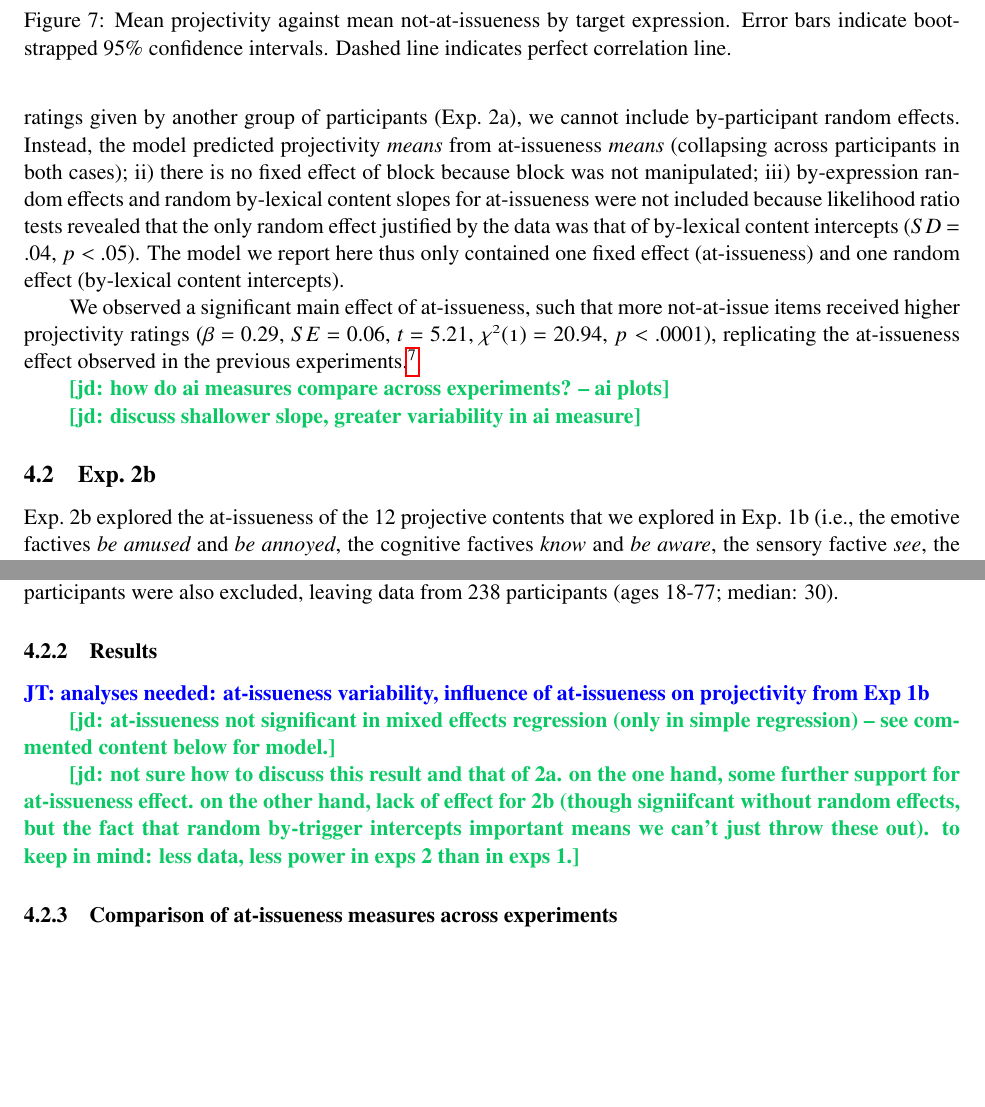
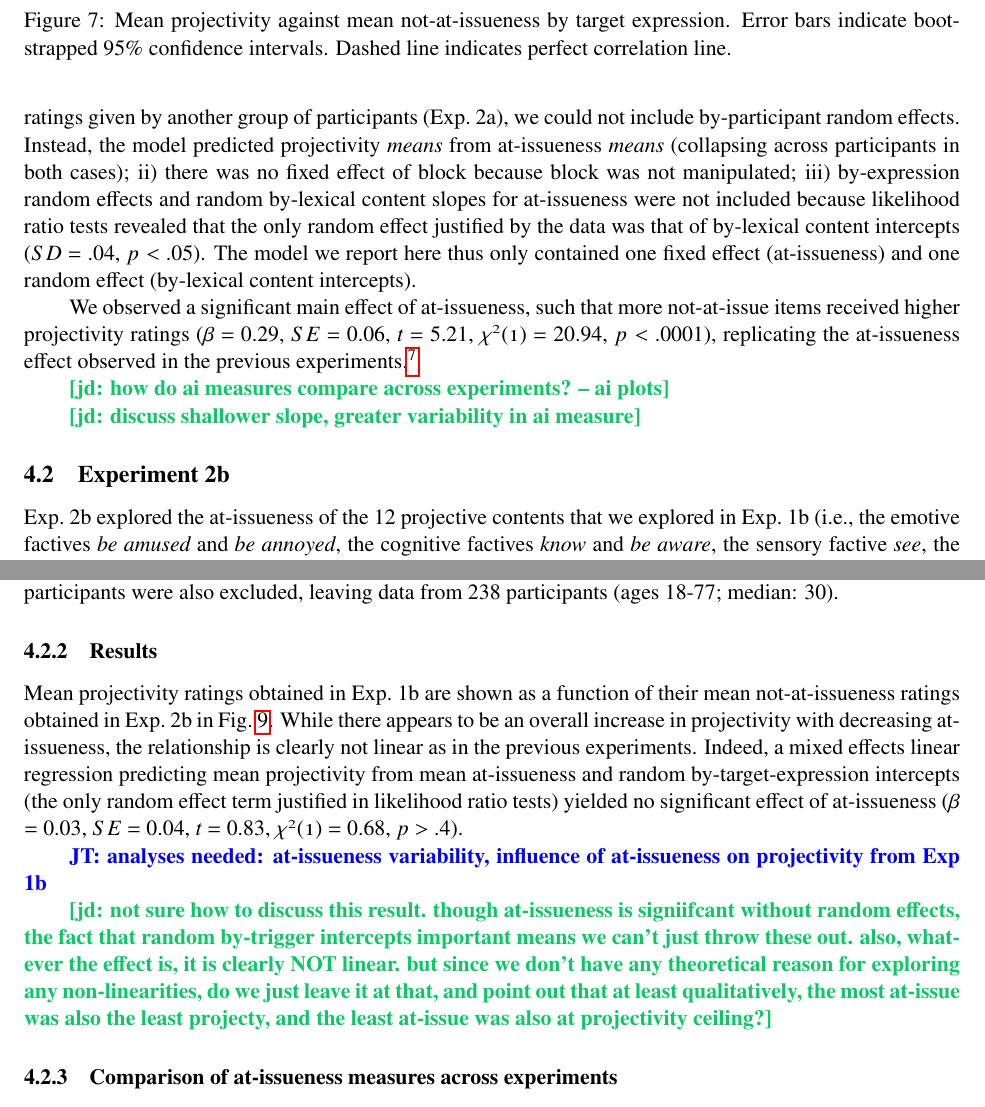
Before and after one commit to judith-tonhauser/projection-NAI-variability, a LaTeX paper (paper/variability.tex): two parts of pages 23 and 25 of 33, joined at a grey line, cut so that both start at the same text, the shorter picture padded with empty space. Compiled offline with pdfLaTeX.

Commit message:
changed ai-proj plots into labeled plots and added a touch more prose to exp 2b

```diff
--- a/paper/variability.tex
+++ b/paper/variability.tex
@@ -1117,7 +1120,7 @@ Mean projectivity ratings obtained in Exp.~1a are shown as a function of their m
 \end{figure}
 
 
-This observation was again borne out statistically. We conducted a similar mixed-effects linear regression analysis as we did for Exp.~1a, predicting projectivity from a centered fixed effect of at-issueness and random by-lexical content intercepts. This model differs from that in Exp.~1a in the following XXX ways: i) because we are predicting projectivity ratings given by one group of participants (Exp.~1a) from at-issueness ratings given by another group of participants (Exp.~2a), we cannot include by-participant random effects. Instead, the model predicted projectivity \emph{means}  from  at-issueness \emph{means} (collapsing across participants in both cases); ii) there is no fixed effect of block because block was not manipulated; iii) by-expression random effects and random by-lexical content slopes for at-issueness were not included because likelihood ratio tests revealed that the only random effect justified by the data was that of by-lexical content intercepts ($SD$ = .04, $p < $ .05). The model we report here thus only contained one fixed effect (at-issueness) and one random effect (by-lexical content intercepts).
+This observation was again borne out statistically. We conducted a similar mixed-effects linear regression analysis as we did for Exp.~1a, predicting projectivity from a centered fixed effect of at-issueness and random by-lexical content intercepts. This model differed from that in Exp.~1a in the following three ways: i) because we predicted projectivity ratings given by one group of participants (Exp.~1a) from at-issueness ratings given by another group of participants (Exp.~2a), we could not include by-participant random effects. Instead, the model predicted projectivity \emph{means}  from  at-issueness \emph{means} (collapsing across participants in both cases); ii) there was no fixed effect of block because block was not manipulated; iii) by-expression random effects and random by-lexical content slopes for at-issueness were not included because likelihood ratio tests revealed that the only random effect justified by the data was that of by-lexical content intercepts ($SD$ = .04, $p < $ .05). The model we report here thus only contained one fixed effect (at-issueness) and one random effect (by-lexical content intercepts).
 
 We observed a significant main effect of at-issueness, such that more not-at-issue items received higher projectivity ratings ($\beta$ = 0.29, $SE$ = 0.06, $t$ = 5.21, $\chi^2(1)$ = 20.94, $p <$ .0001), replicating the at-issueness effect observed in the previous experiments.\footnote{In the model with the full random effects structure (random by-lexical content and by-expression intercepts and slopes for at-issueness), the effect of at-issueness was only marginally significant ($\beta$ = 0.25, $SE$ = 0.08, $t$ = 3.15, $\chi^2(1)$ = 3.51, $p <$ .07).  A post hoc power analysis using the simr package \citep{simr}, however, revealed that this model had only 60.4\% power to detect an effect size of $\beta$ = .25, while the model with the simplified random effects structure had 99.8\% power to detect an effect size of $\beta$ = .29. This means that the dataset is not large enough to jointly estimate the effects of at-issueness and the random effects. However, the fact that at-issueness is even a marginally significant predictor of projectivity in this low-powered dataset provides further evidence that at-issueness affects projectivity.}
 
@@ -1148,7 +1151,7 @@ We observed a significant main effect of at-issueness, such that more not-at-iss
 
 
 
-\subsection{Exp.~2b}
+\subsection{Experiment 2b}
 
 Exp.~2b explored the at-issueness of the 12 projective contents that we explored in Exp.~1b (i.e., the emotive factives {\em be amused} and {\em be annoyed}, the cognitive factives {\em know} and {\em be aware}, the sensory factive {\em see}, the cognitive semi-factives {\em discover, find out, realize, learn} and {\em establish} and the communication semi-factives {\em confess} and {\em reveal}) using the {\em Are you sure?}~diagnostic.
 
@@ -1190,6 +1193,9 @@ As in Exp.~1b, each participant saw each of the 12 target predicates and 8 contr
 
 \subsubsection{Results}
 
+Mean projectivity ratings obtained in Exp.~1b are shown as a function of their mean not-at-issueness ratings obtained in Exp.~2b in \figref{fig:f-proj-ai-2b}. While there appears to be an overall increase in projectivity with decreasing at-issueness, the relationship is clearly not linear as in the previous experiments. Indeed, a mixed effects linear regression predicting mean projectivity from mean at-issueness and random by-target-expression intercepts (the only random effect term justified in likelihood ratio tests) yielded no significant effect of at-issueness ($\beta$ = 0.03, $SE$ = 0.04, $t$ = 0.83, $\chi^2(1)$ = 0.68, $p >$ .4).
+
+
 \jt{analyses needed: at-issueness variability, influence of at-issueness on projectivity from Exp 1b}
 
 \begin{figure}[!h]
@@ -1201,8 +1208,6 @@ As in Exp.~1b, each participant saw each of the 12 target predicates and 8 contr
 \caption{Mean projectivity against mean not-at-issueness by target expression. Error bars indicate bootstrapped 95\% confidence intervals. Dashed line indicates perfect correlation line.}
 \label{fig:f-proj-ai-2b}
 \end{figure}
-
-\jd{at-issueness not significant in mixed effects regression (only in simple regression) -- see commented content below for model.}
 
 
 %Formula: mean_proj ~ cmean_ai + (1 | short_trigger)
@@ -1230,7 +1235,7 @@ As in Exp.~1b, each participant saw each of the 12 target predicates and 8 contr
 %         (Intr)
 %cmean_ai 0.000
 
-\jd{not sure how to discuss this result and that of 2a. on the one hand, some further support for at-issueness effect. on the other hand, lack of effect for 2b (though signiifcant without random effects, but the fact that random by-trigger intercepts important means we can't just throw these out). to keep in mind: less data, less power in exps 2 than in exps 1.}
+\jd{not sure how to discuss this result. though at-issueness is signiifcant without random effects, the fact that random by-trigger intercepts important means we can't just throw these out. also, whatever the effect is, it is clearly NOT linear. but since we don't have any theoretical reason for exploring any non-linearities, do we just leave it at that, and point out that at least qualitatively, the most at-issue was also the least projecty, and the least at-issue was also at projectivity ceiling?}
 
 
 \begin{figure}[!h]
```
Also changed, not shown: paper/variability.tex (14 more changed lines), 5 other files.
